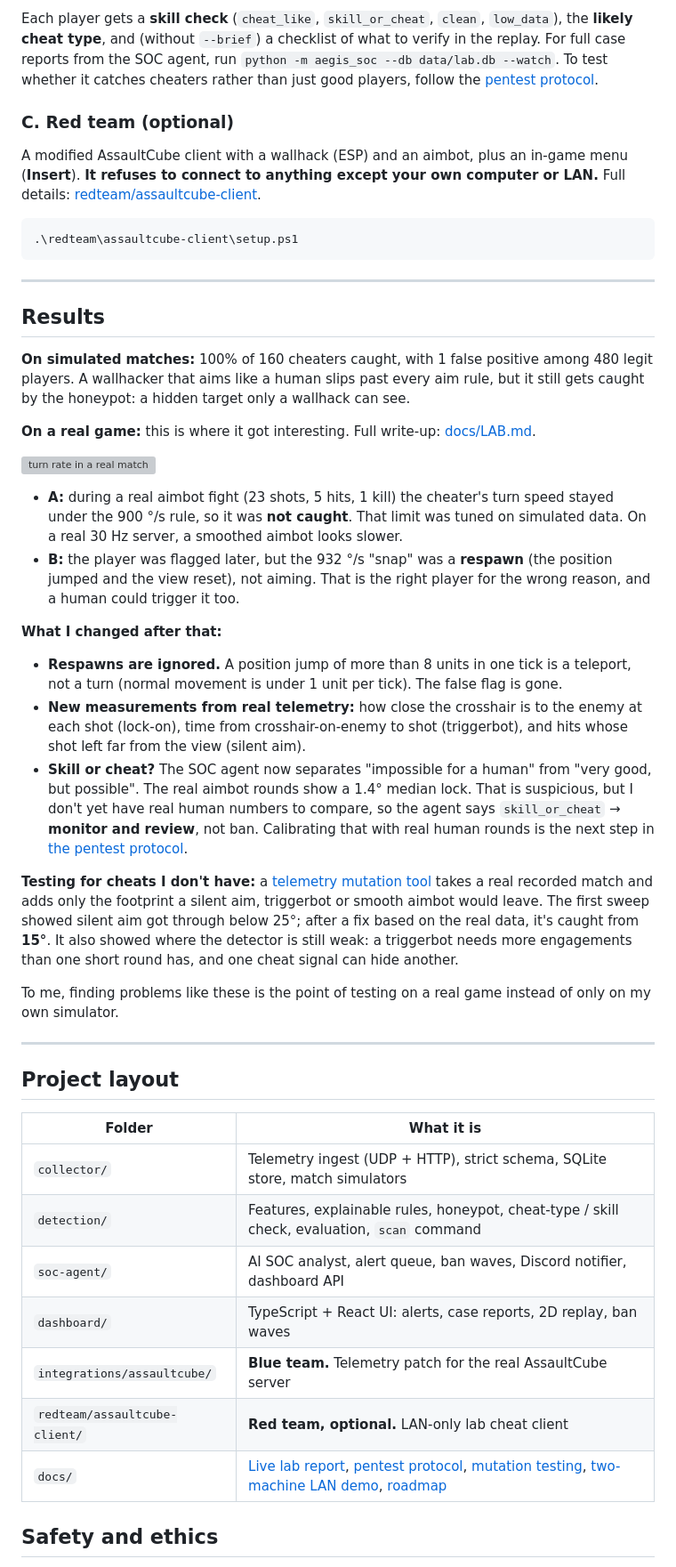
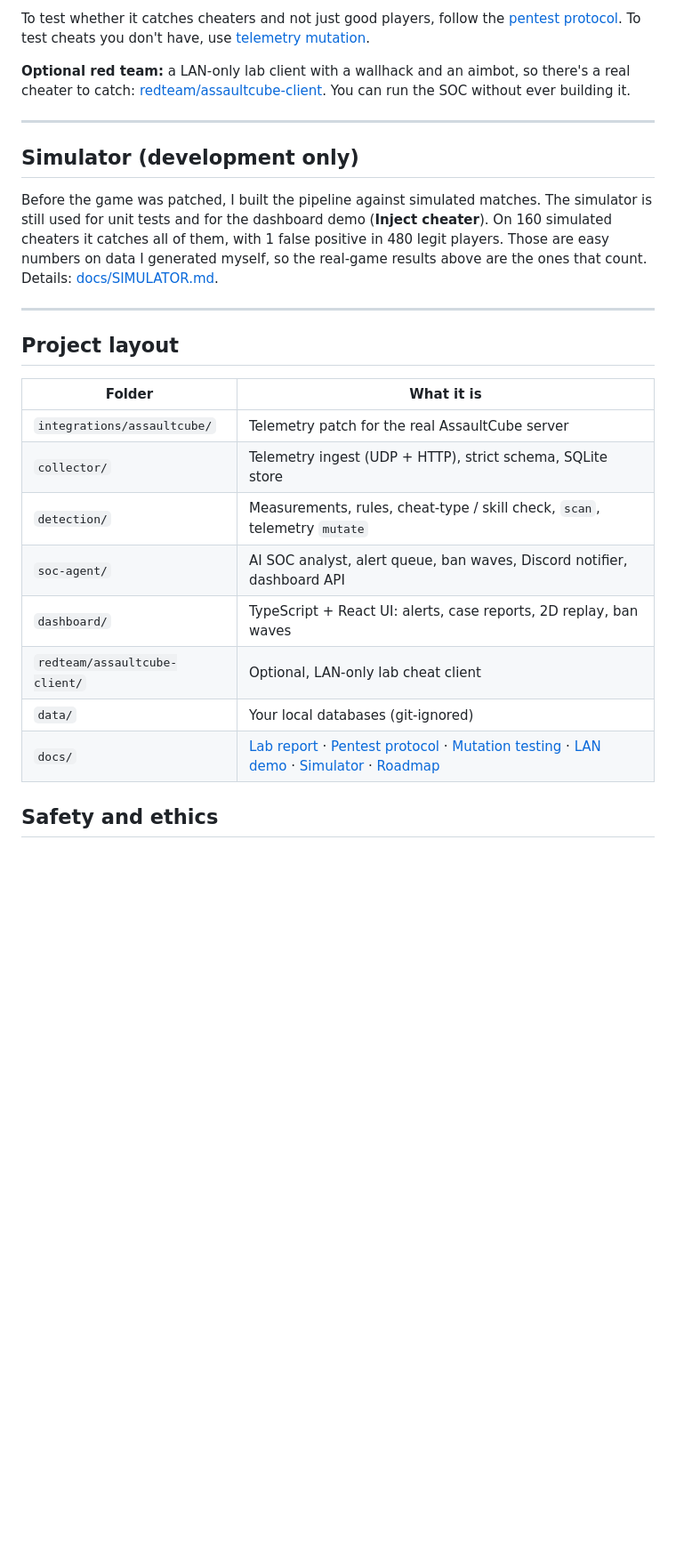
Before and after one commit to phugiadang12/aegis-ac, a Markdown page: README.md, the part around one of its changes. Shown at 89% size. Drawn GitHub-style; blank space fills up the shorter version; grey boxes are pictures that could not be loaded.

````diff
--- a/README.md
+++ b/README.md
@@ -112,61 +135,21 @@ ac-1794961039-2  (28879 events)
 
-Each player gets a **skill check** (`cheat_like`, `skill_or_cheat`, `clean`, `low_data`), the
-**likely cheat type**, and (without `--brief`) a checklist of what to verify in the replay.
-For full case reports from the SOC agent, run `python -m aegis_soc --db data/lab.db --watch`.
-To test whether it catches cheaters rather than just good players, follow the
-[pentest protocol](docs/PENTEST.md).
+To test whether it catches cheaters and not just good players, follow the
+[pentest protocol](docs/PENTEST.md). To test cheats you don't have, use
+[telemetry mutation](docs/MUTATION.md).
 
-### C. Red team (optional)
-
-A modified AssaultCube client with a wallhack (ESP) and an aimbot, plus an in-game menu
-(**Insert**). **It refuses to connect to anything except your own computer or LAN.**
-Full details: [redteam/assaultcube-client](redteam/assaultcube-client).
-
-```powershell
-.\redteam\assaultcube-client\setup.ps1
-```
+**Optional red team:** a LAN-only lab client with a wallhack and an aimbot, so there's a
+real cheater to catch: [redteam/assaultcube-client](redteam/assaultcube-client). You can run
+the SOC without ever building it.
 
 ---
 
-## Results
+## Simulator (development only)
 
-**On simulated matches:** 100% of 160 cheaters caught, with 1 false positive among 480
-legit players. A wallhacker that aims like a human slips past every aim rule, but it
-still gets caught by the honeypot: a hidden target only a wallhack can see.
-
-**On a real game:** this is where it got interesting. Full write-up:
-[docs/LAB.md](docs/LAB.md).
-
-![turn rate in a real match](docs/images/lab/real-match-turn-rate.svg)
-
-- **A:** during a real aimbot fight (23 shots, 5 hits, 1 kill) the cheater's turn speed
-  stayed under the 900 °/s rule, so it was **not caught**. That limit was tuned on
-  simulated data. On a real 30 Hz server, a smoothed aimbot looks slower.
-- **B:** the player was flagged later, but the 932 °/s "snap" was a **respawn** (the
-  position jumped and the view reset), not aiming. That is the right player for the
-  wrong reason, and a human could trigger it too.
-
-**What I changed after that:**
-- **Respawns are ignored.** A position jump of more than 8 units in one tick is a
-  teleport, not a turn (normal movement is under 1 unit per tick). The false flag is gone.
-- **New measurements from real telemetry:** how close the crosshair is to the enemy at
-  each shot (lock-on), time from crosshair-on-enemy to shot (triggerbot), and hits whose
-  shot left far from the view (silent aim).
-- **Skill or cheat?** The SOC agent now separates "impossible for a human" from "very
-  good, but possible". The real aimbot rounds show a 1.4° median lock. That is
-  suspicious, but I don't yet have real human numbers to compare, so the agent says
-  `skill_or_cheat` → **monitor and review**, not ban. Calibrating that with real human
-  rounds is the next step in [the pentest protocol](docs/PENTEST.md).
-
-**Testing for cheats I don't have:** a [telemetry mutation tool](docs/MUTATION.md) takes a
-real recorded match and adds only the footprint a silent aim, triggerbot or smooth aimbot
-would leave. The first sweep showed silent aim got through below 25°; after a fix based on
-the real data, it's caught from **15°**. It also showed where the detector is still weak:
-a triggerbot needs more engagements than one short round has, and one cheat signal can
-hide another.
-
-To me, finding problems like these is the point of testing on a real game instead of
-only on my own simulator.
+Before the game was patched, I built the pipeline against simulated matches. The simulator
+is still used for unit tests and for the dashboard demo (**Inject cheater**). On 160
+simulated cheaters it catches all of them, with 1 false positive in 480 legit players. Those
+are easy numbers on data I generated myself, so the real-game results above are the ones
+that count. Details: [docs/SIMULATOR.md](docs/SIMULATOR.md).
 
 ---
 
@@ -174,13 +157,14 @@ only on my own simulator.
 
 | Folder | What it is |
 |---|---|
-| `collector/` | Telemetry ingest (UDP + HTTP), strict schema, SQLite store, match simulators |
-| `detection/` | Features, explainable rules, honeypot, cheat-type / skill check, evaluation, `scan` command |
+| `integrations/assaultcube/` | Telemetry patch for the real AssaultCube server |
+| `collector/` | Telemetry ingest (UDP + HTTP), strict schema, SQLite store |
+| `detection/` | Measurements, rules, cheat-type / skill check, `scan`, telemetry `mutate` |
 | `soc-agent/` | AI SOC analyst, alert queue, ban waves, Discord notifier, dashboard API |
 | `dashboard/` | TypeScript + React UI: alerts, case reports, 2D replay, ban waves |
-| `integrations/assaultcube/` | **Blue team.** Telemetry patch for the real AssaultCube server |
-| `redteam/assaultcube-client/` | **Red team, optional.** LAN-only lab cheat client |
-| `docs/` | [Live lab report](docs/LAB.md), [pentest protocol](docs/PENTEST.md), [mutation testing](docs/MUTATION.md), [two-machine LAN demo](docs/LAN-DEMO.md), [roadmap](docs/ROADMAP.md) |
+| `redteam/assaultcube-client/` | Optional, LAN-only lab cheat client |
+| `data/` | Your local databases (git-ignored) |
+| `docs/` | [Lab report](docs/LAB.md) · [Pentest protocol](docs/PENTEST.md) · [Mutation testing](docs/MUTATION.md) · [LAN demo](docs/LAN-DEMO.md) · [Simulator](docs/SIMULATOR.md) · [Roadmap](docs/ROADMAP.md) |
 
 ## Safety and ethics
 
````
Also changed, not shown: other parts of README.md (+106 -83 lines), SECURITY.md (added, +27 -0 lines), THIRD_PARTY_NOTICES.md (added, +55 -0 lines), collector/README.md (added, +14 -0 lines), dashboard/README.md (added, +12 -0 lines), detection/README.md (added, +12 -0 lines), docs/SIMULATOR.md (added, +58 -0 lines), soc-agent/README.md (added, +21 -0 lines), docs/images/simulated/case-report.jpg (renamed from docs/images/case-report.jpg), docs/images/simulated/dashboard.jpg (renamed from docs/images/dashboard.jpg), docs/images/simulated/inject-demo.jpg (renamed from docs/images/inject-demo.jpg), docs/images/simulated/replay-viewer.jpg (renamed from docs/images/replay-viewer.jpg), 8 other files.
